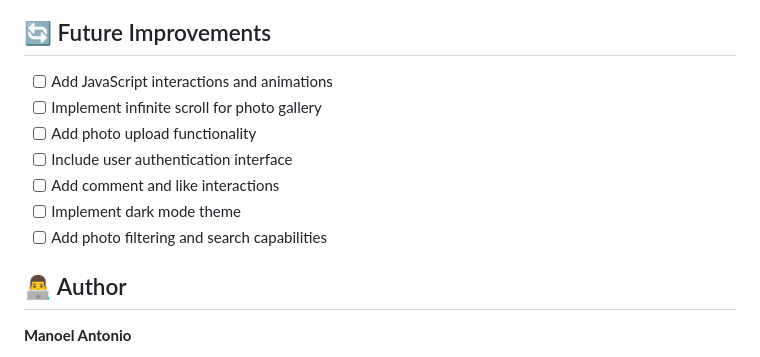
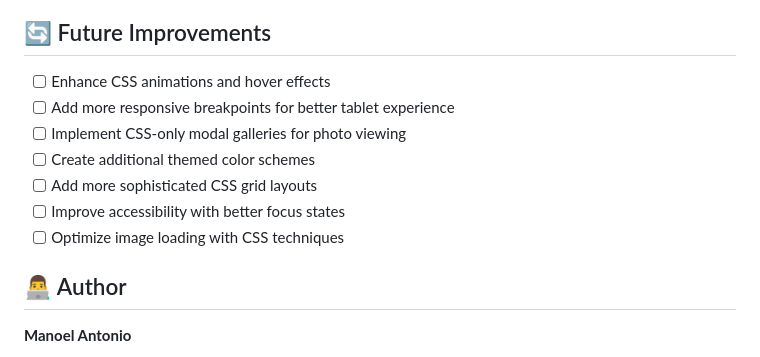
Before and after one commit to xManoelx/Perfil-de-viagens, a Markdown page: README.md, the part around the change printed below. Rendered like a GitHub page.

```diff
--- a/README.md
+++ b/README.md
@@ -98,13 +98,13 @@ This project significantly advanced my skills in:
 
 ## 🔄 Future Improvements
 
-- [ ] Add JavaScript interactions and animations
-- [ ] Implement infinite scroll for photo gallery
-- [ ] Add photo upload functionality
-- [ ] Include user authentication interface
-- [ ] Add comment and like interactions
-- [ ] Implement dark mode theme
-- [ ] Add photo filtering and search capabilities
+- [ ] Enhance CSS animations and hover effects
+- [ ] Add more responsive breakpoints for better tablet experience
+- [ ] Implement CSS-only modal galleries for photo viewing
+- [ ] Create additional themed color schemes
+- [ ] Add more sophisticated CSS grid layouts
+- [ ] Improve accessibility with better focus states
+- [ ] Optimize image loading with CSS techniques
 
 ## 👨‍💻 Author
 
```
Also changed, not shown: other parts of README.md (+1 -1 lines).
